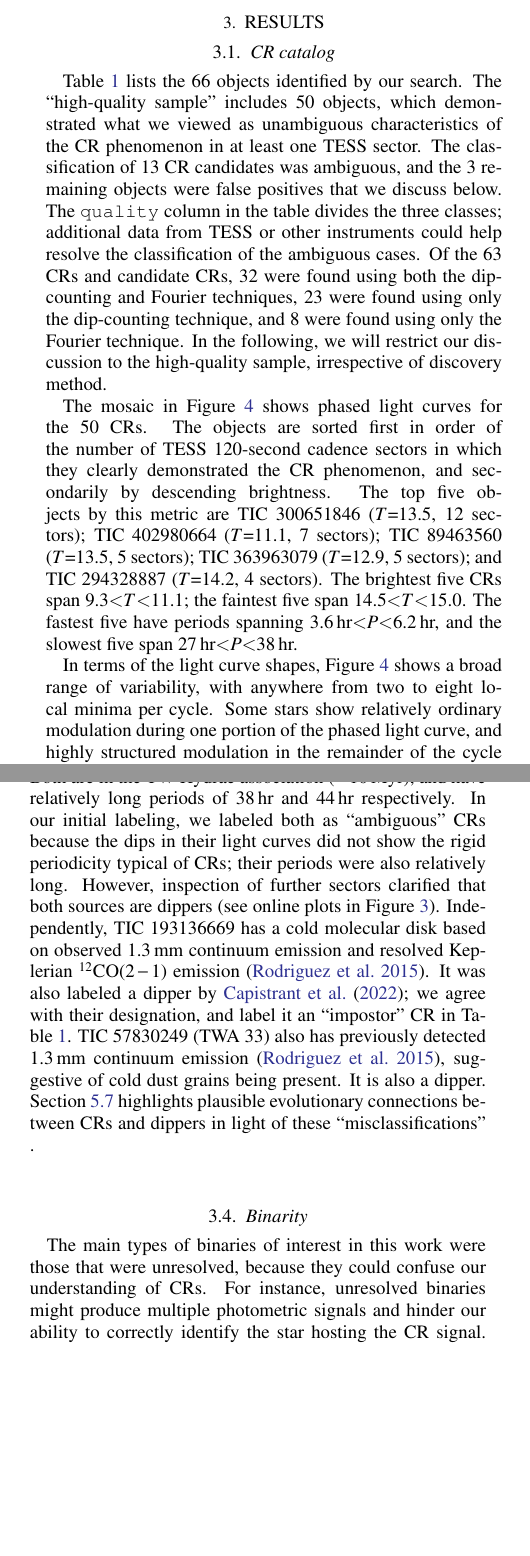
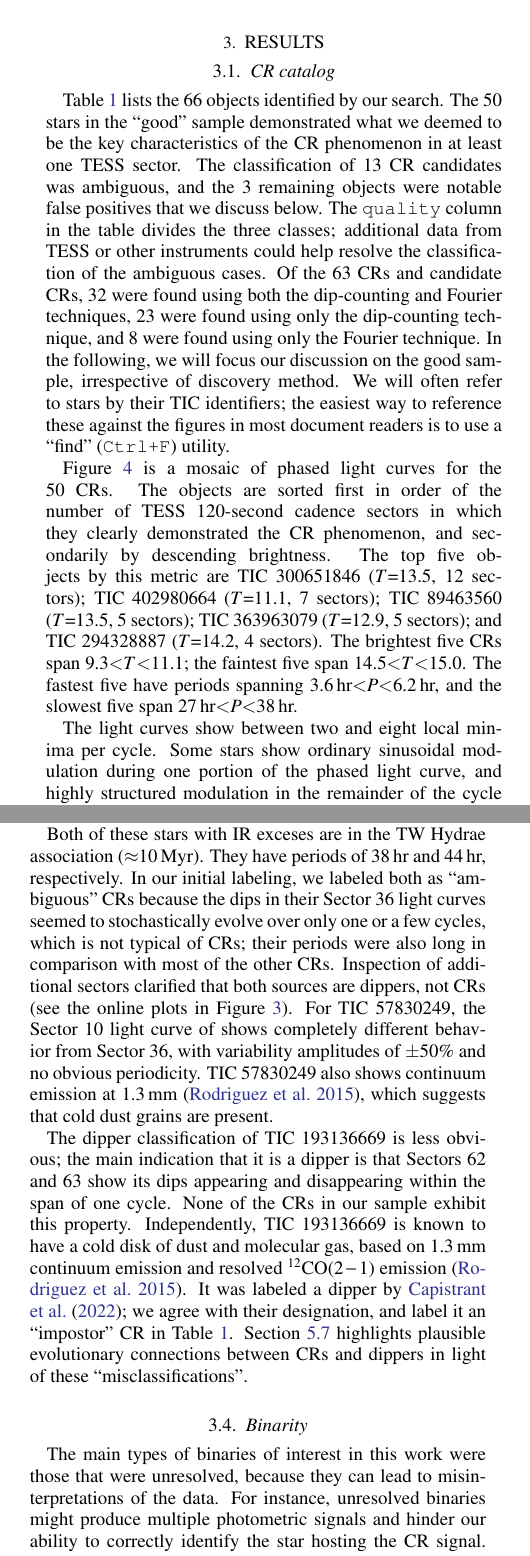
Before and after one commit to lgbouma/cpv, a LaTeX paper (paper/ms.tex): two parts of the columns of pages 7 and 9 of 40 before the commit and two parts of the columns of pages 7 and 9 of 41 after it, joined at a grey line, cut so that both start at the same text, the shorter picture padded with empty space. Compiled offline with pdfLaTeX; a LaTeX package or settings file that is missing is left out; a missing bibliography style is replaced by a similar one.

Commit message:
Update ms (JNW comments) - results
Co-authored-by: Joshua Winn <jnwinn@princeton.edu>

```diff
--- a/paper/ms.tex
+++ b/paper/ms.tex
@@ -757,22 +756,24 @@ and ages.
 \label{sec:catalog}
 
 Table~\ref{tab:thetable} lists the \nallcands\ objects identified by
-our search.  The ``high-quality sample'' includes \ngoods\ objects,
-which demonstrated what we viewed as unambiguous characteristics of
-the CR phenomenon in at least one TESS sector.  The classification of
-\nmaybes\ CR candidates was ambiguous, and the \ndebunked\ remaining
-objects were false positives that we discuss below.  The
-\texttt{quality} column in the table divides the three classes;
-additional data from TESS or other instruments could help resolve the
-classification of the ambiguous cases.   Of the \ncqvsnodebunked\ CRs
-and candidate CRs, \nbothdipfourier\ were found using both the
-dip-counting and Fourier techniques, \nyesdipnofourier\ were found
-using only the dip-counting technique, and \nyesfouriernodip\ were
-found using only the Fourier technique.  In the following, we will
-restrict our discussion to the high-quality sample, irrespective of
-discovery method.
-
-The mosaic in Figure~\ref{fig:cqvs} shows phased light curves for the
+our search.  The \ngoods\ stars in the ``good'' sample demonstrated
+what we deemed to be the key characteristics of the CR phenomenon in
+at least one TESS sector.  The classification of \nmaybes\ CR
+candidates was ambiguous, and the \ndebunked\ remaining objects were
+notable false positives that we discuss below.  The \texttt{quality}
+column in the table divides the three classes; additional data from
+TESS or other instruments could help resolve the classification of the
+ambiguous cases.   Of the \ncqvsnodebunked\ CRs and candidate CRs,
+\nbothdipfourier\ were found using both the dip-counting and Fourier
+techniques, \nyesdipnofourier\ were found using only the dip-counting
+technique, and \nyesfouriernodip\ were found using only the Fourier
+technique.  In the following, we will focus our discussion on the good
+sample, irrespective of discovery method.  We will often refer to
+stars by their TIC identifiers; the easiest way to reference these
+against the figures in most document readers is to use a
+``find'' ({\tt Ctrl+F}) utility.
+
+Figure~\ref{fig:cqvs} is a mosaic of phased light curves for the
 \ngoods\ CRs.  The objects are sorted first in order of the number of
 TESS 120-second cadence sectors in which they clearly demonstrated the
 CR phenomenon, and secondarily by descending brightness.  The top
@@ -784,8 +785,7 @@ TIC~294328887 ($T$$=$14.2, 4 sectors).  The brightest five CRs span
 fastest five have periods spanning 3.6\,hr$<$$P$$<$6.2\,hr, and the
 slowest five span 27\,hr$<$$P$$<$38\,hr.
 
-In terms of the light curve shapes, Figure~\ref{fig:cqvs} shows a
-broad range of variability, with anywhere from two to eight local
-minima per cycle.  Some stars show relatively ordinary modulation
-during one portion of the phased light curve, and highly structured
-modulation in the remainder of the cycle (e.g.  TIC~206544316,
+The light curves show between two and eight local minima per cycle.
+Some stars show ordinary sinusoidal modulation during one portion of
+the phased light curve, and highly structured modulation in the
+remainder of the cycle (e.g. TIC~206544316, TIC~224283342,
@@ -816 +810,0 @@ most prodigious groups were Sco-Cen, Tuc-Hor, and Columba.  Six CRs
-were also identified in the Argus association
@@ -832,0 +820 @@ $<$50\,Myr stars near the Sun.
+surprising since Sco-Cen contains the majority of pre-main-sequence
@@ -872,20 +868,32 @@ and TIC~57830249 (TWA~33).  Both are in the TW Hydrae association
-($\approx$10\,Myr), and have relatively long periods of 38\,hr and
-44\,hr respectively.  In our initial labeling, we labeled both as
-``ambiguous'' CRs because the dips in their light curves did not show
-the rigid periodicity typical of CRs;  their periods were also
-relatively long.  However, inspection of further sectors clarified
-that both sources are dippers (see online plots in
-Figure~\ref{fig:vet}).  Independently, TIC 193136669 has a cold
-molecular disk based on observed 1.3\,mm continuum emission and
-resolved Keplerian $^{12}{\rm CO}(2-1)$ emission
-\citep{2015A&A...582L...5R}.  It was also labeled a dipper by
+and $W4$ fluxes are more than 3$\sigma$ above the photospheric
+prediction): TIC~193136669 (TWA~34) and TIC~57830249 (TWA~33).
+
+Both of these stars with IR exceses are in the TW Hydrae association
+($\approx$10\,Myr).  They have periods of 38\,hr and 44\,hr,
+respectively.  In our initial labeling, we labeled both as
+``ambiguous'' CRs because the dips in their Sector~36 light curves
+seemed to stochastically evolve over only one or a few cycles, which
+is not typical of CRs; their periods were also long in comparison with
+most of the other CRs.  Inspection of additional sectors clarified
+that both sources are dippers, not CRs (see the online plots in
+Figure~\ref{fig:vet}).  For TIC~57830249, the Sector~10 light curve of
+shows completely different behavior from Sector~36, with variability
+amplitudes of $\pm 50\%$ and no obvious periodicity.  TIC 57830249
+also shows continuum emission at 1.3\,mm \citep{2015A&A...582L...5R},
+which suggests that cold dust grains are present.
+
+The dipper classification of TIC~193136669 is less obvious; the main
+indication that it is a dipper is that Sectors 62 and 63 show its dips
+appearing and disappearing within the span of one cycle.  None of the
+CRs in our sample exhibit this property.  Independently, TIC~193136669
+is known to have a cold disk of dust and molecular gas, based on
+1.3\,mm continuum emission and resolved $^{12}{\rm CO}(2-1)$ emission
+\citep{2015A&A...582L...5R}.  It was labeled a dipper by
 \citet{2022ApJS..263...14C}; we agree with their designation, and
-label it an ``impostor'' CR in Table~\ref{tab:thetable}.  TIC
-57830249 (TWA~33) also has previously detected 1.3\,mm continuum
-emission \citep{2015A&A...582L...5R}, suggestive of cold dust grains
-being present.  It is also a dipper.  Section~\ref{subsec:discdippers}
-highlights plausible evolutionary connections between CRs and dippers
-in light of these ``misclassifications'' .
+label it an ``impostor'' CR in Table~\ref{tab:thetable}.
+Section~\ref{subsec:discdippers} highlights plausible evolutionary
+connections between CRs and dippers in light of these
+``misclassifications''.
 
 % Our three ``possible'' infrared excesses were TIC~405910546,
 % 289840926, and 244161191.  After a literature search, we concluded
@@ -941,13 +949,14 @@ in light of these ``misclassifications'' .
 \label{subsec:binarity}
 
 The main types of binaries of interest in this work were those that
-were unresolved, because they could confuse our understanding of CRs.
+were unresolved, because they can lead to misinterpretations of the data.
 For instance, unresolved binaries might produce multiple photometric
 signals and hinder our ability to correctly identify the star hosting
 the CR signal.  Unresolved binaries could also bias photometric magnitude
 and color measurements, which would affect our stellar parameter
 estimates.  To attempt to identify binaries, we considered the
 following lines of information.
+
 
 {\it Radial velocity scatter}---We examined diagrams of the Gaia DR3
 ``radial velocity error'' as a function of stellar color for all
```
Also changed, not shown: paper/ms.tex (127 more changed lines).
